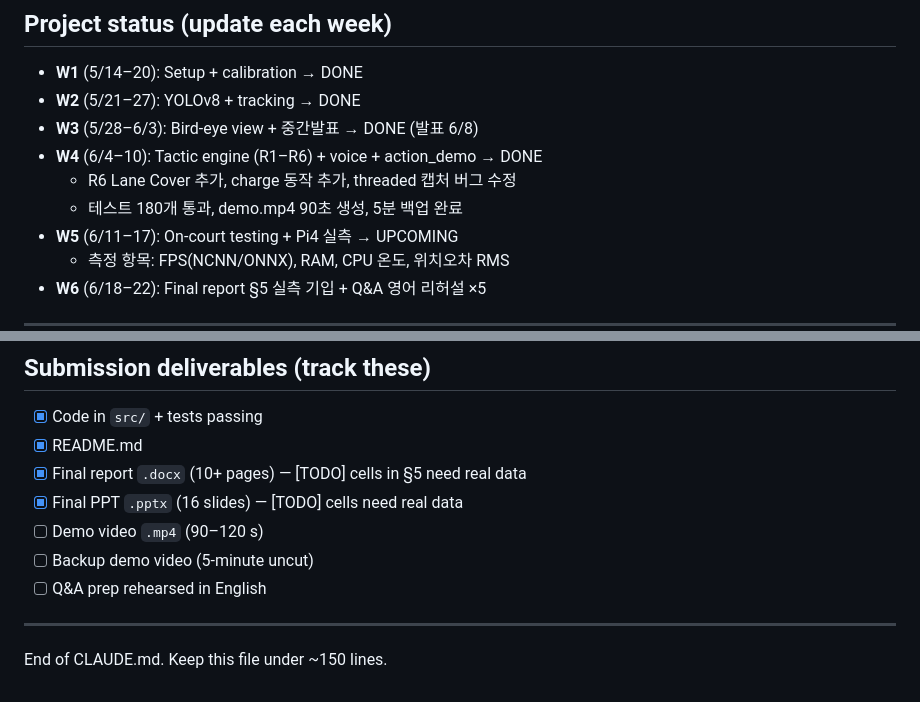
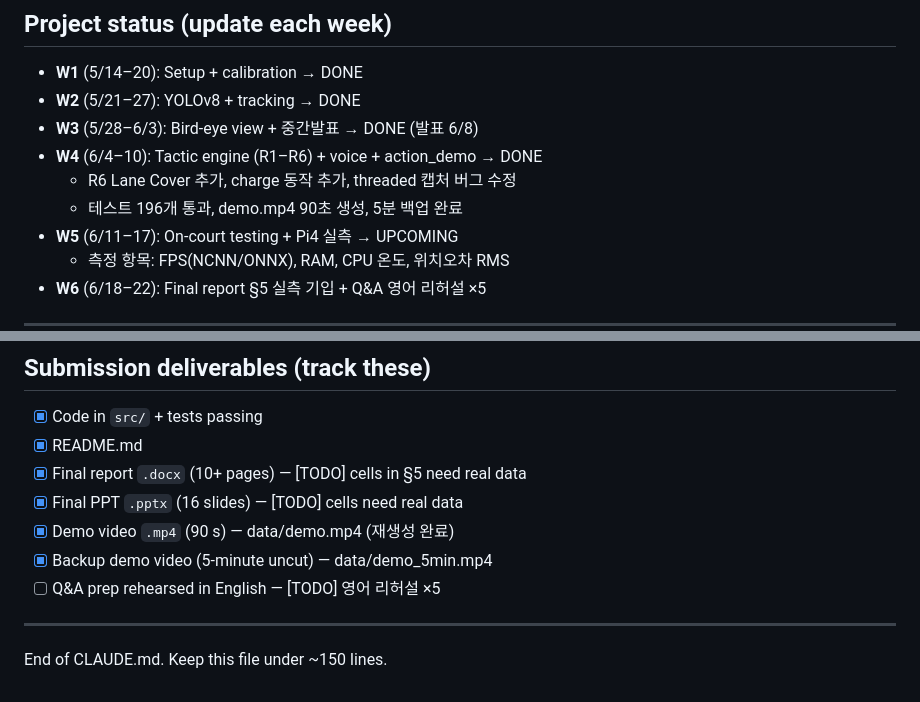
Before and after one commit to jinwoo04/HADO_SMART_COURT_IOT, a Markdown page: CLAUDE.md, 2 parts joined by grey strips. Rendered like a GitHub page.

Commit message:
docs: 테스트 수 180→196 수정 + 데모 영상 체크리스트 완료 표시 (Track A)
Co-Authored-By: Claude Sonnet 4.6 <noreply@anthropic.com>

```diff
--- a/CLAUDE.md
+++ b/CLAUDE.md
@@ -135,7 +135,7 @@ If a change pushes any metric past the hard floor, flag it before merging.
 - **W3** (5/28–6/3): Bird-eye view + 중간발표 → DONE (발표 6/8)
 - **W4** (6/4–10): Tactic engine (R1–R6) + voice + action_demo → DONE
   - R6 Lane Cover 추가, charge 동작 추가, threaded 캡처 버그 수정
-  - 테스트 180개 통과, demo.mp4 90초 생성, 5분 백업 완료
+  - 테스트 196개 통과, demo.mp4 90초 생성, 5분 백업 완료
 - **W5** (6/11–17): On-court testing + Pi4 실측 → UPCOMING
   - 측정 항목: FPS(NCNN/ONNX), RAM, CPU 온도, 위치오차 RMS
 - **W6** (6/18–22): Final report §5 실측 기입 + Q&A 영어 리허설 ×5
@@ -158,9 +158,9 @@ If a change pushes any metric past the hard floor, flag it before merging.
 - [x] README.md
 - [x] Final report `.docx` (10+ pages) — [TODO] cells in §5 need real data
 - [x] Final PPT `.pptx` (16 slides) — [TODO] cells need real data
-- [ ] Demo video `.mp4` (90–120 s)
-- [ ] Backup demo video (5-minute uncut)
-- [ ] Q&A prep rehearsed in English
+- [x] Demo video `.mp4` (90 s) — data/demo.mp4 (재생성 완료)
+- [x] Backup demo video (5-minute uncut) — data/demo_5min.mp4
+- [ ] Q&A prep rehearsed in English — [TODO] 영어 리허설 ×5
 
 ---
 
```
Also changed, not shown: docs/FINAL_PRESENTATION_SCRIPT_EN.md (+3 -3 lines).
